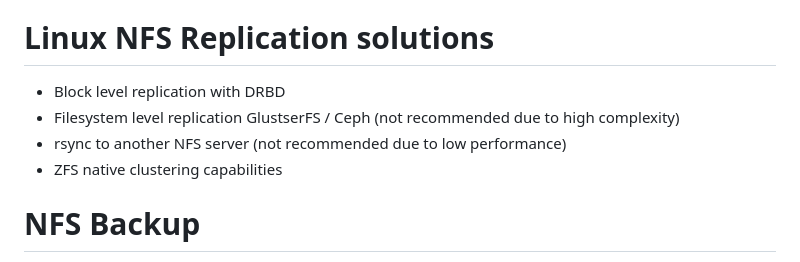
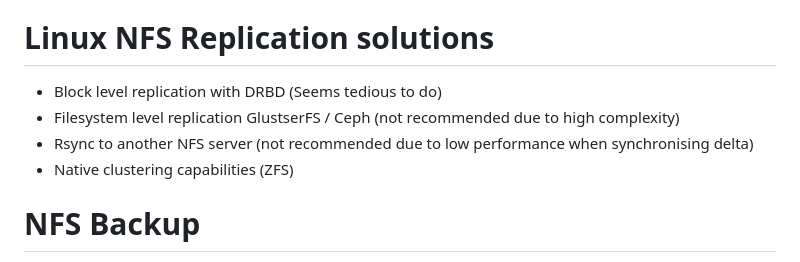
Before and after one commit to tdr2d/cloud-native-cheat, a Markdown page: sys/debian/nfs.md, the part around the change. Drawn GitHub-style.

```diff
--- a/sys/debian/nfs.md
+++ b/sys/debian/nfs.md
@@ -34,10 +34,10 @@ We assume the latest version of NFS is better, so in the following benchmark, we
 
 
 # Linux NFS Replication solutions
-- Block level replication with DRBD
+- Block level replication with DRBD (Seems tedious to do)
 - Filesystem level replication GlustserFS / Ceph (not recommended due to high complexity)
-- rsync to another NFS server (not recommended due to low performance)
-- ZFS native clustering capabilities
+- Rsync to another NFS server (not recommended due to low performance when synchronising delta)
+- Native clustering capabilities (ZFS)
 
 
 # NFS Backup
```
